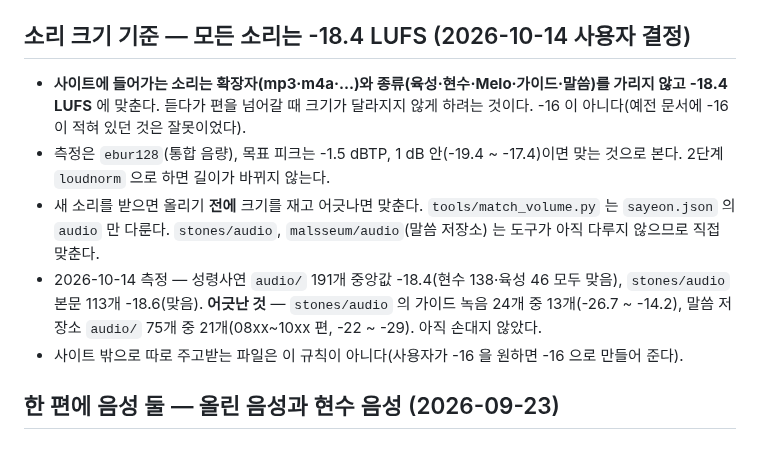
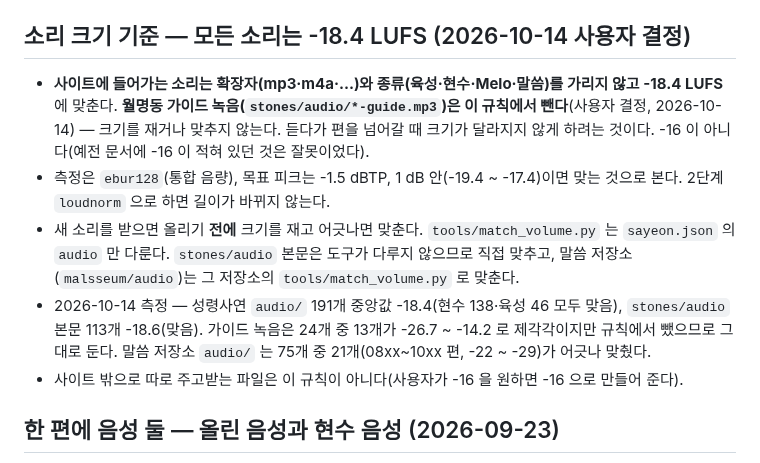
Before and after one commit to patrickdfg/sayeon, a Markdown page: AGENTS.md, the part around the change. GitHub-like rendering.

Commit message:
소리 규칙에서 월명동 가이드 녹음 제외, 말씀 저장소 소리 맞춤 안내
Co-Authored-By: Claude Sonnet 5.5 <noreply@anthropic.com>
Claude-Session: https://claude.ai/code/session_01RC6r3XdWamzgrCGoDtrdsE

```diff
--- a/AGENTS.md
+++ b/AGENTS.md
@@ -172,13 +172,14 @@ python make_tts.py 159             # 한 편 (여러 편은 번호를 나열,
 
 ## 소리 크기 기준 — 모든 소리는 -18.4 LUFS (2026-10-14 사용자 결정)
 
-- **사이트에 들어가는 소리는 확장자(mp3·m4a·…)와 종류(육성·현수·Melo·가이드·말씀)를 가리지 않고 -18.4 LUFS** 에 맞춘다.
+- **사이트에 들어가는 소리는 확장자(mp3·m4a·…)와 종류(육성·현수·Melo·말씀)를 가리지 않고 -18.4 LUFS** 에 맞춘다.
+  **월명동 가이드 녹음(`stones/audio/*-guide.mp3`)은 이 규칙에서 뺀다**(사용자 결정, 2026-10-14) — 크기를 재거나 맞추지 않는다.
   듣다가 편을 넘어갈 때 크기가 달라지지 않게 하려는 것이다. -16 이 아니다(예전 문서에 -16 이 적혀 있던 것은 잘못이었다).
 - 측정은 `ebur128`(통합 음량), 목표 피크는 -1.5 dBTP, 1 dB 안(-19.4 ~ -17.4)이면 맞는 것으로 본다. 2단계 `loudnorm` 으로 하면 길이가 바뀌지 않는다.
 - 새 소리를 받으면 올리기 **전에** 크기를 재고 어긋나면 맞춘다. `tools/match_volume.py` 는 `sayeon.json` 의 `audio` 만 다룬다.
-  `stones/audio`, `malsseum/audio`(말씀 저장소) 는 도구가 아직 다루지 않으므로 직접 맞춘다.
+  `stones/audio` 본문은 도구가 다루지 않으므로 직접 맞추고, 말씀 저장소(`malsseum/audio`)는 그 저장소의 `tools/match_volume.py` 로 맞춘다.
 - 2026-10-14 측정 — 성령사연 `audio/` 191개 중앙값 -18.4(현수 138·육성 46 모두 맞음), `stones/audio` 본문 113개 -18.6(맞음).
-  **어긋난 것** — `stones/audio` 의 가이드 녹음 24개 중 13개(-26.7 ~ -14.2), 말씀 저장소 `audio/` 75개 중 21개(08xx~10xx 편, -22 ~ -29). 아직 손대지 않았다.
+  가이드 녹음은 24개 중 13개가 -26.7 ~ -14.2 로 제각각이지만 규칙에서 뺐으므로 그대로 둔다. 말씀 저장소 `audio/` 는 75개 중 21개(08xx~10xx 편, -22 ~ -29)가 어긋나 맞췄다.
 - 사이트 밖으로 따로 주고받는 파일은 이 규칙이 아니다(사용자가 -16 을 원하면 -16 으로 만들어 준다).
 
 ## 한 편에 음성 둘 — 올린 음성과 현수 음성 (2026-09-23)
```
Also changed, not shown: UPDATE_HISTORY.md (+1 -1 lines).
